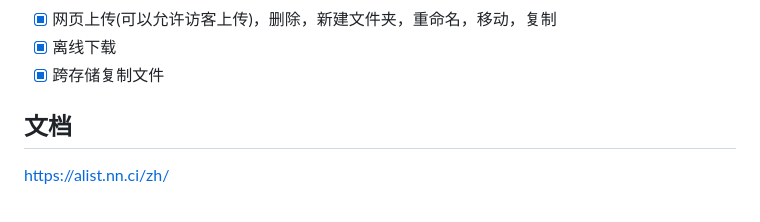
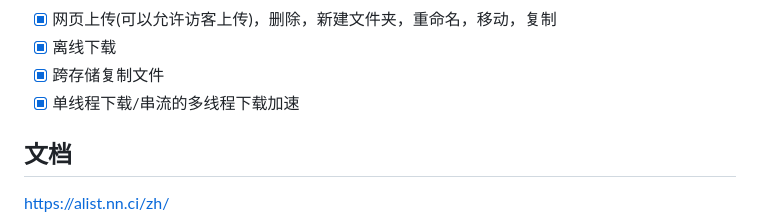
Before and after one commit to alist-org/alist, a Markdown page: README_cn.md, the part around the change. Drawn GitHub-style.

```diff
--- a/README_cn.md
+++ b/README_cn.md
@@ -90,6 +90,7 @@
 - [x] 网页上传(可以允许访客上传)，删除，新建文件夹，重命名，移动，复制
 - [x] 离线下载
 - [x] 跨存储复制文件
+- [x] 单线程下载/串流的多线程下载加速
 
 ## 文档
 
```
Also changed, not shown: README_ja.md (+1 -0 lines).
